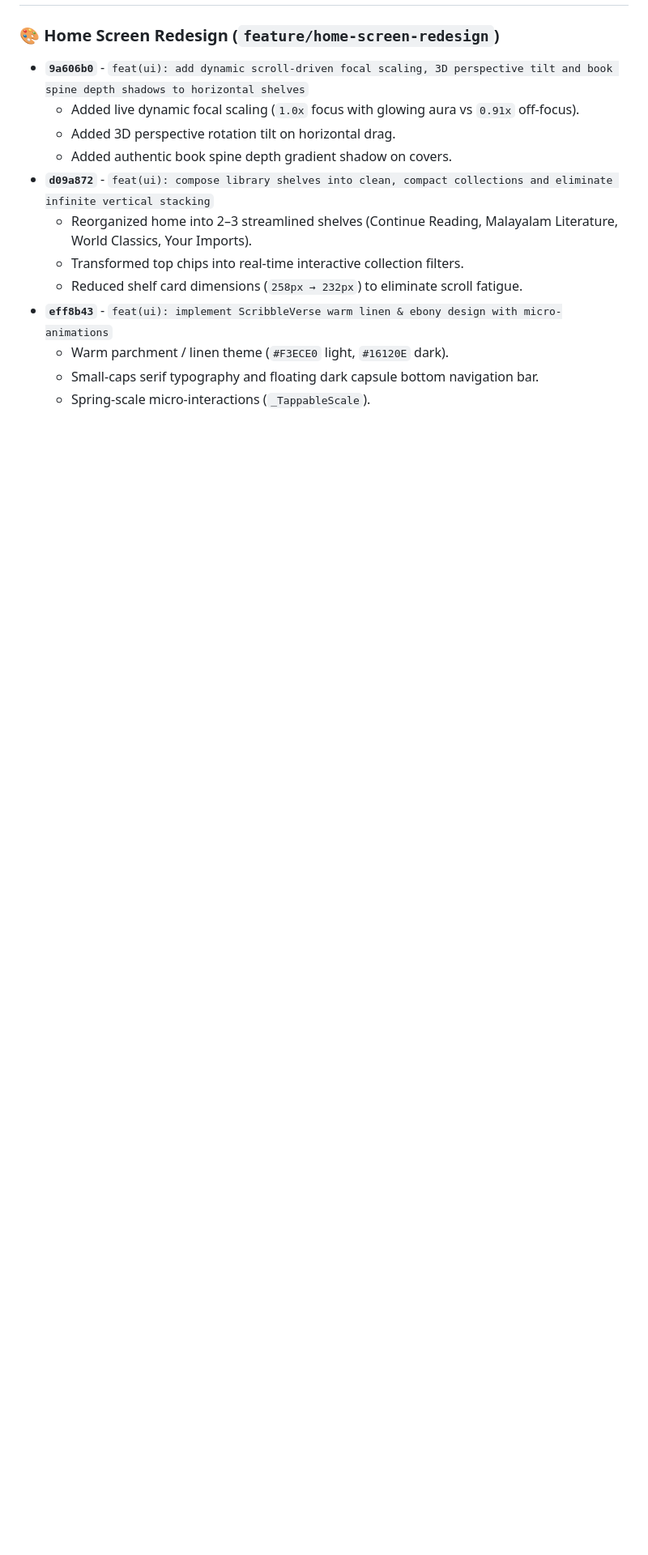
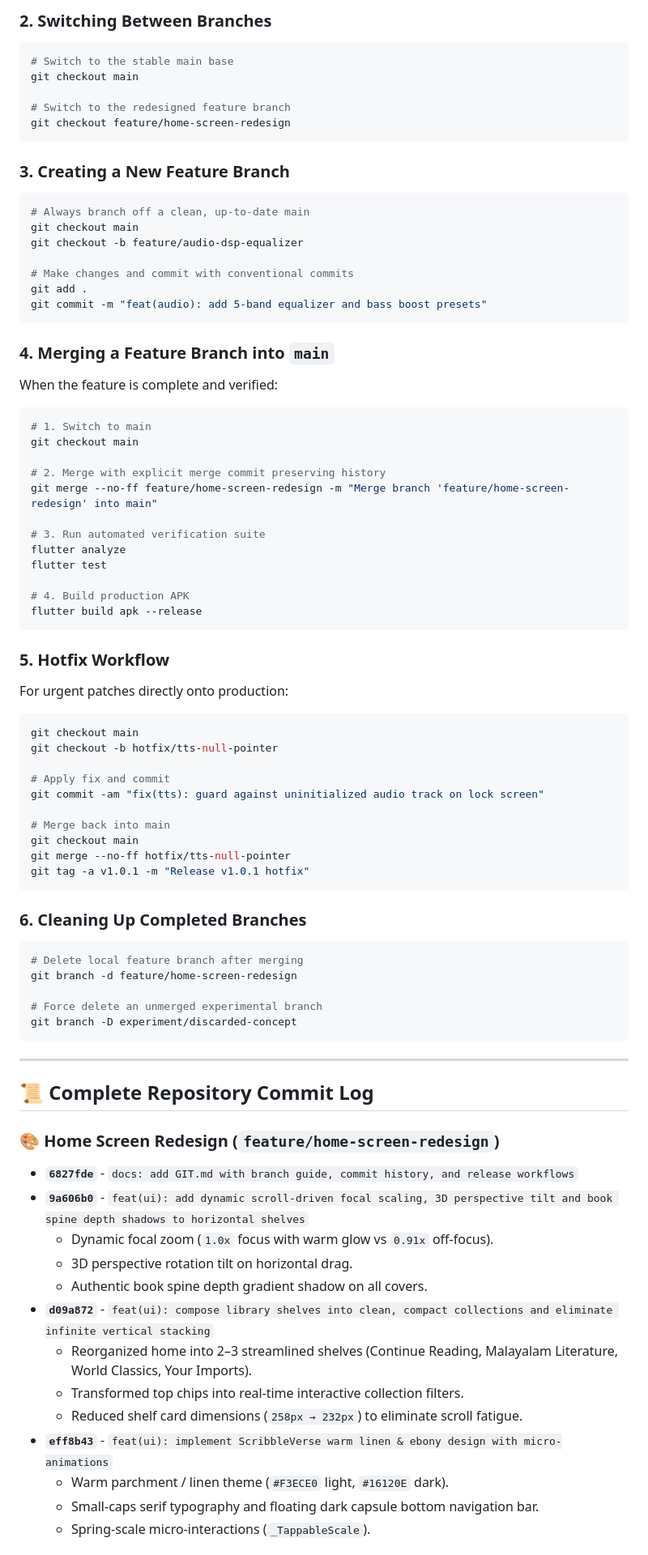
Before and after one commit to Arjun2628/MyShelf, a Markdown page: GIT.md, the part around one of its changes. Shown at 81% size. GitHub-like rendering; blank space fills up the shorter version.

````diff
--- a/GIT.md
+++ b/GIT.md
@@ -29,9 +123,74 @@ gitGraph
+### 2. Switching Between Branches
+```bash
+# Switch to the stable main base
+git checkout main
+
+# Switch to the redesigned feature branch
+git checkout feature/home-screen-redesign
+```
+
+### 3. Creating a New Feature Branch
+```bash
+# Always branch off a clean, up-to-date main
+git checkout main
+git checkout -b feature/audio-dsp-equalizer
+
+# Make changes and commit with conventional commits
+git add .
+git commit -m "feat(audio): add 5-band equalizer and bass boost presets"
+```
+
+### 4. Merging a Feature Branch into `main`
+When the feature is complete and verified:
+```bash
+# 1. Switch to main
+git checkout main
+
+# 2. Merge with explicit merge commit preserving history
+git merge --no-ff feature/home-screen-redesign -m "Merge branch 'feature/home-screen-redesign' into main"
+
+# 3. Run automated verification suite
+flutter analyze
+flutter test
+
+# 4. Build production APK
+flutter build apk --release
+```
+
+### 5. Hotfix Workflow
+For urgent patches directly onto production:
+```bash
+git checkout main
+git checkout -b hotfix/tts-null-pointer
+
+# Apply fix and commit
+git commit -am "fix(tts): guard against uninitialized audio track on lock screen"
+
+# Merge back into main
+git checkout main
+git merge --no-ff hotfix/tts-null-pointer
+git tag -a v1.0.1 -m "Release v1.0.1 hotfix"
+```
+
+### 6. Cleaning Up Completed Branches
+```bash
+# Delete local feature branch after merging
+git branch -d feature/home-screen-redesign
+
+# Force delete an unmerged experimental branch
+git branch -D experiment/discarded-concept
+```
+
+---
+
+## 📜 Complete Repository Commit Log
 
 ### 🎨 Home Screen Redesign (`feature/home-screen-redesign`)
+* **`6827fde`** - `docs: add GIT.md with branch guide, commit history, and release workflows`
 * **`9a606b0`** - `feat(ui): add dynamic scroll-driven focal scaling, 3D perspective tilt and book spine depth shadows to horizontal shelves`
-  - Added live dynamic focal scaling (`1.0x` focus with glowing aura vs `0.91x` off-focus).
-  - Added 3D perspective rotation tilt on horizontal drag.
-  - Added authentic book spine depth gradient shadow on covers.
+  - Dynamic focal zoom (`1.0x` focus with warm glow vs `0.91x` off-focus).
+  - 3D perspective rotation tilt on horizontal drag.
+  - Authentic book spine depth gradient shadow on all covers.
 * **`d09a872`** - `feat(ui): compose library shelves into clean, compact collections and eliminate infinite vertical stacking`
   - Reorganized home into 2–3 streamlined shelves (Continue Reading, Malayalam Literature, World Classics, Your Imports).
   - Transformed top chips into real-time interactive collection filters.
````
Also changed, not shown: other parts of GIT.md (+115 -65 lines).
